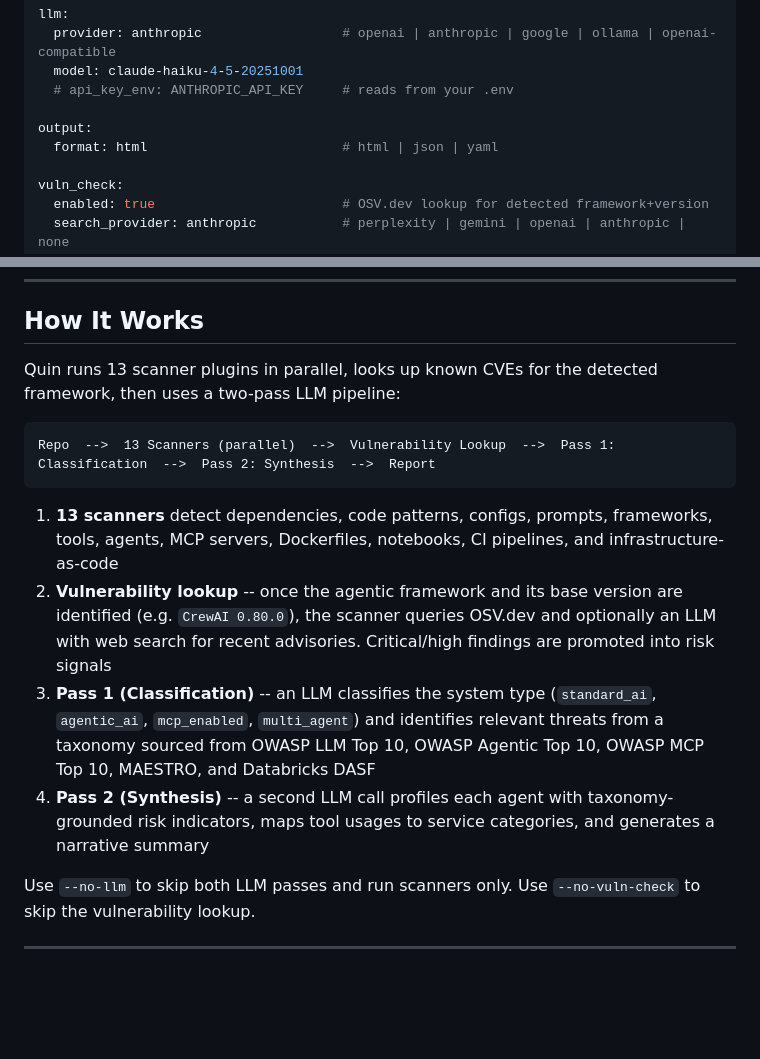
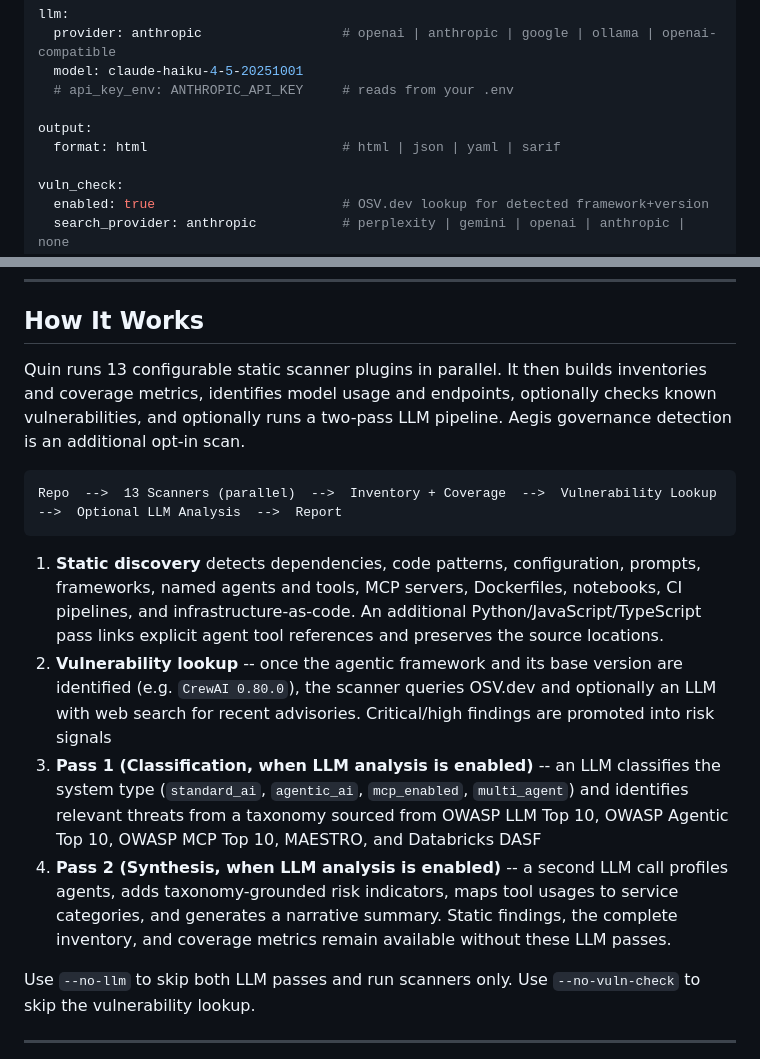
Before and after one commit to Gaincontrol-Pte-Ltd/quin-agent-scanner, a Markdown page: README.md, 2 parts joined by grey strips. Drawn GitHub-style; blank space fills up the shorter version.

````diff
--- a/README.md
+++ b/README.md
@@ -84,7 +107,7 @@ llm:
   # api_key_env: ANTHROPIC_API_KEY     # reads from your .env
 
 output:
-  format: html                         # html | json | yaml
+  format: html                         # html | json | yaml | sarif
 
 vuln_check:
   enabled: true                        # OSV.dev lookup for detected framework+version
@@ -310,16 +333,16 @@ uv run quin-scanner scan ./path/to/repo --config scanner-config.yaml
 
 ## How It Works
 
-Quin runs 13 scanner plugins in parallel, looks up known CVEs for the detected framework, then uses a two-pass LLM pipeline:
+Quin runs 13 configurable static scanner plugins in parallel. It then builds inventories and coverage metrics, identifies model usage and endpoints, optionally checks known vulnerabilities, and optionally runs a two-pass LLM pipeline. Aegis governance detection is an additional opt-in scan.
 
 ```
-Repo  -->  13 Scanners (parallel)  -->  Vulnerability Lookup  -->  Pass 1: Classification  -->  Pass 2: Synthesis  -->  Report
+Repo  -->  13 Scanners (parallel)  -->  Inventory + Coverage  -->  Vulnerability Lookup  -->  Optional LLM Analysis  -->  Report
 ```
 
-1. **13 scanners** detect dependencies, code patterns, configs, prompts, frameworks, tools, agents, MCP servers, Dockerfiles, notebooks, CI pipelines, and infrastructure-as-code
+1. **Static discovery** detects dependencies, code patterns, configuration, prompts, frameworks, named agents and tools, MCP servers, Dockerfiles, notebooks, CI pipelines, and infrastructure-as-code. An additional Python/JavaScript/TypeScript pass links explicit agent tool references and preserves the source locations.
 2. **Vulnerability lookup** -- once the agentic framework and its base version are identified (e.g. `CrewAI 0.80.0`), the scanner queries OSV.dev and optionally an LLM with web search for recent advisories. Critical/high findings are promoted into risk signals
-3. **Pass 1 (Classification)** -- an LLM classifies the system type (`standard_ai`, `agentic_ai`, `mcp_enabled`, `multi_agent`) and identifies relevant threats from a taxonomy sourced from OWASP LLM Top 10, OWASP Agentic Top 10, OWASP MCP Top 10, MAESTRO, and Databricks DASF
-4. **Pass 2 (Synthesis)** -- a second LLM call profiles each agent with taxonomy-grounded risk indicators, maps tool usages to service categories, and generates a narrative summary
+3. **Pass 1 (Classification, when LLM analysis is enabled)** -- an LLM classifies the system type (`standard_ai`, `agentic_ai`, `mcp_enabled`, `multi_agent`) and identifies relevant threats from a taxonomy sourced from OWASP LLM Top 10, OWASP Agentic Top 10, OWASP MCP Top 10, MAESTRO, and Databricks DASF
+4. **Pass 2 (Synthesis, when LLM analysis is enabled)** -- a second LLM call profiles agents, adds taxonomy-grounded risk indicators, maps tool usages to service categories, and generates a narrative summary. Static findings, the complete inventory, and coverage metrics remain available without these LLM passes.
 
 Use `--no-llm` to skip both LLM passes and run scanners only. Use `--no-vuln-check` to skip the vulnerability lookup.
 
````
Also changed, not shown: other parts of README.md (+23 -0 lines).
